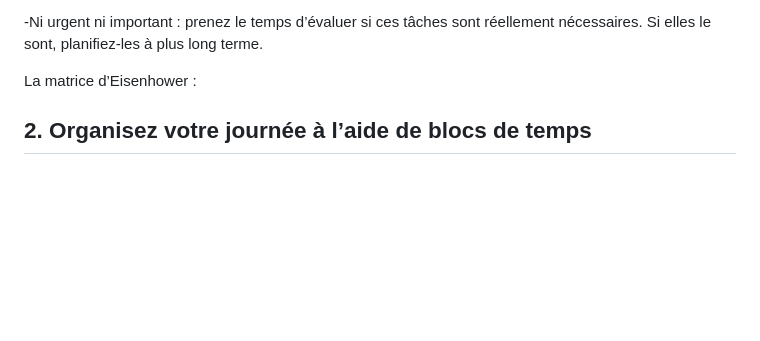
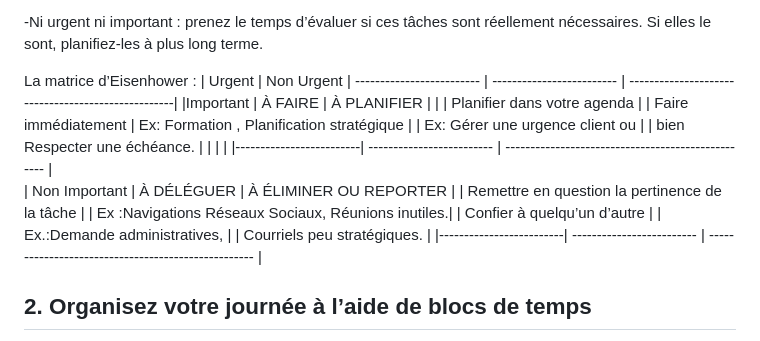
Before and after one commit to juliend2/elisacyr_com, a Markdown page: articles/astuces-organisation-temps.md, the part around the change. GitHub-like rendering; blank space fills up the shorter version.

```diff
--- a/articles/astuces-organisation-temps.md
+++ b/articles/astuces-organisation-temps.md
@@ -28,7 +28,22 @@ La matrice d’Eisenhower est un outil simple et efficace qui permet de classer
 
 
 La matrice d’Eisenhower :
-
+                          | Urgent                          | Non Urgent                                         |
+------------------------- | -------------------------       | ---------------------------------------------------|
+|Important                |  À FAIRE                        |  À PLANIFIER                                       |
+                          |                                 |  Planifier dans votre agenda                       |
+                          |  Faire immédiatement            |  Ex: Formation , Planification stratégique         |
+                          | Ex: Gérer une urgence client ou |
+                          | bien Respecter une échéance.    |
+|                         |                                 |
+|-------------------------| -------------------------       | -------------------------------------------------- |
+| Non Important           |    À DÉLÉGUER                   | À ÉLIMINER OU REPORTER                             |
+                                                            | Remettre en question la pertinence de la tâche     |
+                                                            | Ex :Navigations Réseaux Sociaux, Réunions inutiles.|
+                          |   Confier à quelqu’un d’autre   |
+                          |  Ex.:Demande administratives,   |
+                          |   Courriels peu stratégiques.   |
+|-------------------------| -------------------------       | --------------------------------------------------- |
 ## 2. Organisez votre journée à l’aide de blocs de temps
 
 Une fois vos priorités établies grâce à la matrice d’Eisenhower, l’étape suivante consiste à structurer efficacement votre journée. La méthode des blocs de temps consiste à regrouper des tâches similaires dans des plages horaires déterminées. Cette approche permet de réduire les distractions, d’améliorer la concentration et d’augmenter la productivité. Pour maximiser les bénéfices de cette méthode, accordez à chaque bloc un objectif précis et évitez les interruptions pendant toute sa durée.
```
